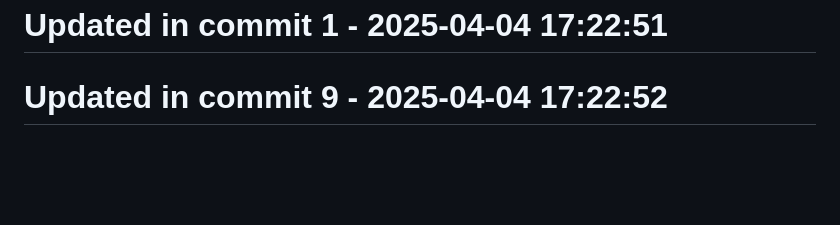
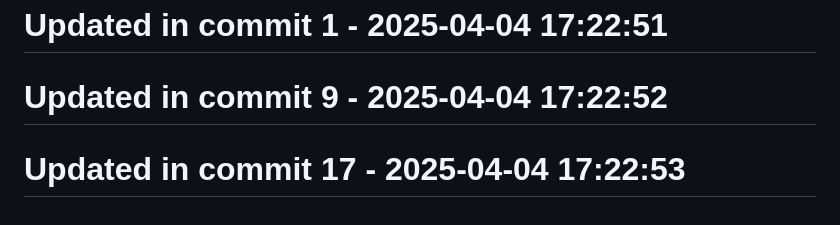
Before and after one commit to llamasearchai/llamamoonlight, a Markdown page: README.md, the part around the change. GitHub-like rendering; blank space fills up the shorter version.

Commit message:
feat: Introduce README functionality

```diff
--- a/README.md
+++ b/README.md
@@ -166,3 +166,5 @@ at your option.
 # Updated in commit 1 - 2025-04-04 17:22:51
 
 # Updated in commit 9 - 2025-04-04 17:22:52
+
+# Updated in commit 17 - 2025-04-04 17:22:53
```
